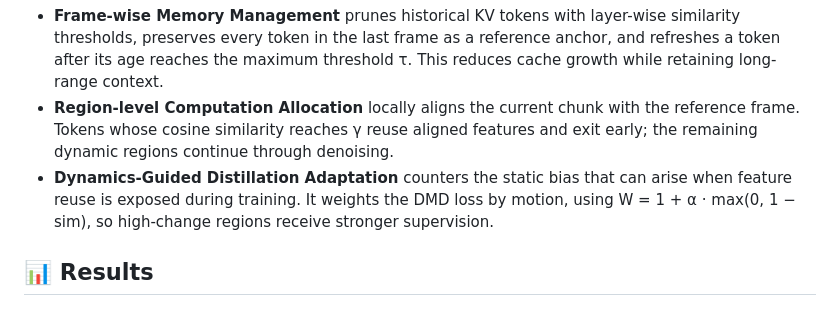
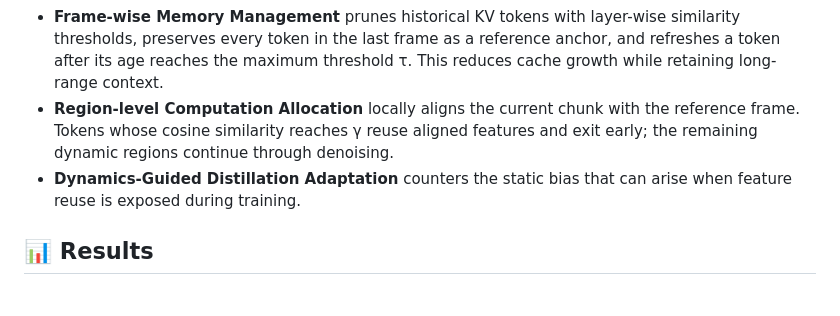
Before and after one commit to Yuanyu0/DASA, a Markdown page: DASA/README.md, the part around the change. GitHub-like rendering.

Commit message:
Remove DMD motion-weight formula from README

```diff
--- a/DASA/README.md
+++ b/DASA/README.md
@@ -33,7 +33,7 @@ DASA has two training-free inference components and an optional training adaptat
 
 - **Frame-wise Memory Management** prunes historical KV tokens with layer-wise similarity thresholds, preserves every token in the last frame as a reference anchor, and refreshes a token after its age reaches the maximum threshold τ. This reduces cache growth while retaining long-range context.
 - **Region-level Computation Allocation** locally aligns the current chunk with the reference frame. Tokens whose cosine similarity reaches γ reuse aligned features and exit early; the remaining dynamic regions continue through denoising.
-- **Dynamics-Guided Distillation Adaptation** counters the static bias that can arise when feature reuse is exposed during training. It weights the DMD loss by motion, using W = 1 + α · max(0, 1 − sim), so high-change regions receive stronger supervision.
+- **Dynamics-Guided Distillation Adaptation** counters the static bias that can arise when feature reuse is exposed during training.
 
 <a id="results"></a>
 
```
Also changed, not shown: README.md (+1 -1 lines).
